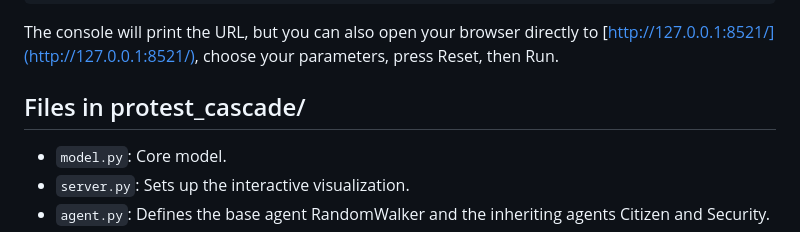
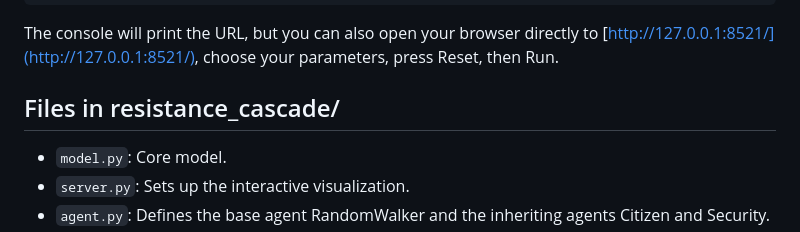
Before and after one commit to JoeHelbing/cascade, a Markdown page: README.md, the part around the change. GitHub-like rendering.

```diff
--- a/README.md
+++ b/README.md
@@ -27,7 +27,7 @@ To use the model interactively, from the repository root directory run:
 
 The console will print the URL, but you can also open your browser directly to [http://127.0.0.1:8521/](http://127.0.0.1:8521/), choose your parameters, press Reset, then Run.
 
-## Files in protest_cascade/
+## Files in resistance_cascade/
 
 * ``model.py``: Core model.
 * ``server.py``: Sets up the interactive visualization.
```
